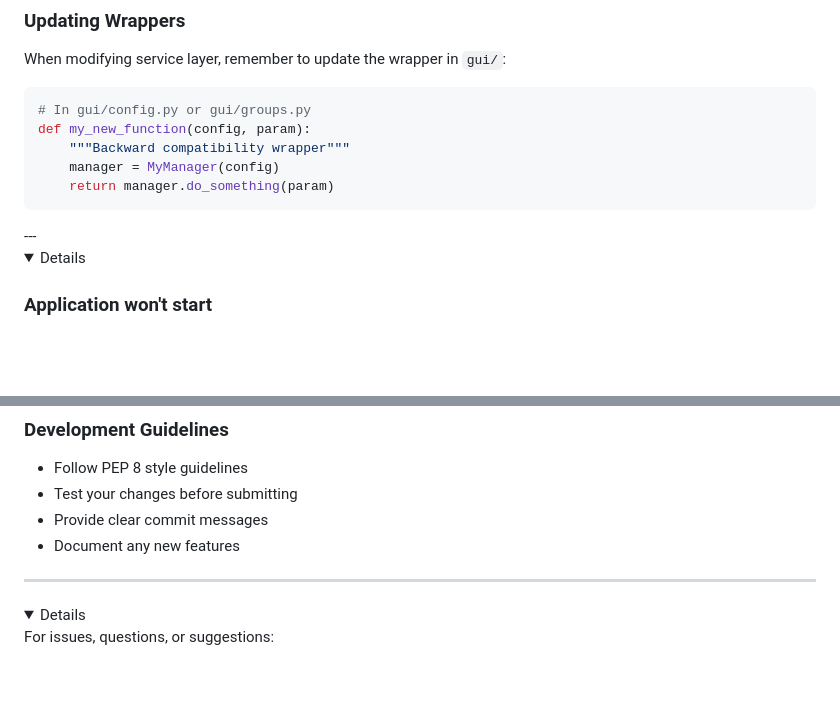
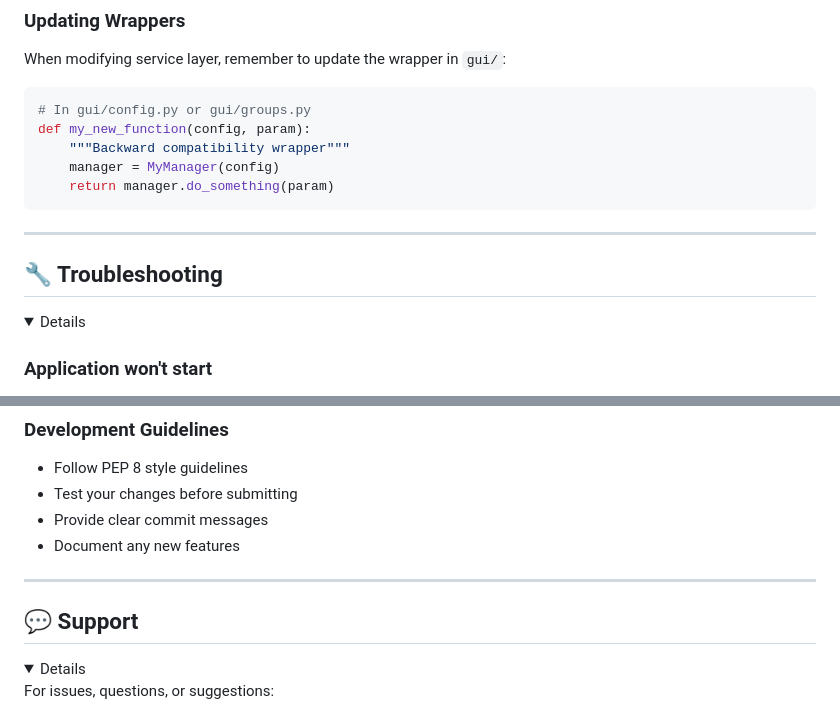
Before and after one commit to Mauefrod/lwe-GUI, a Markdown page: README.md, 2 parts joined by grey strips. Drawn GitHub-style; folded sections open; blank space fills up the shorter version.

````diff
--- a/README.md
+++ b/README.md
@@ -731,7 +728,11 @@ def my_new_function(config, param):
 ```
 
 </details>
+
 ---
+
+## 🔧 Troubleshooting
+
 <details>
 
 ### Application won't start
@@ -833,6 +832,7 @@ Contributions are welcome! Here's how you can help:
 
 ---
 
+## 💬 Support
 
 <details>
 
````
Also changed, not shown: other parts of README.md (+0 -5 lines).
